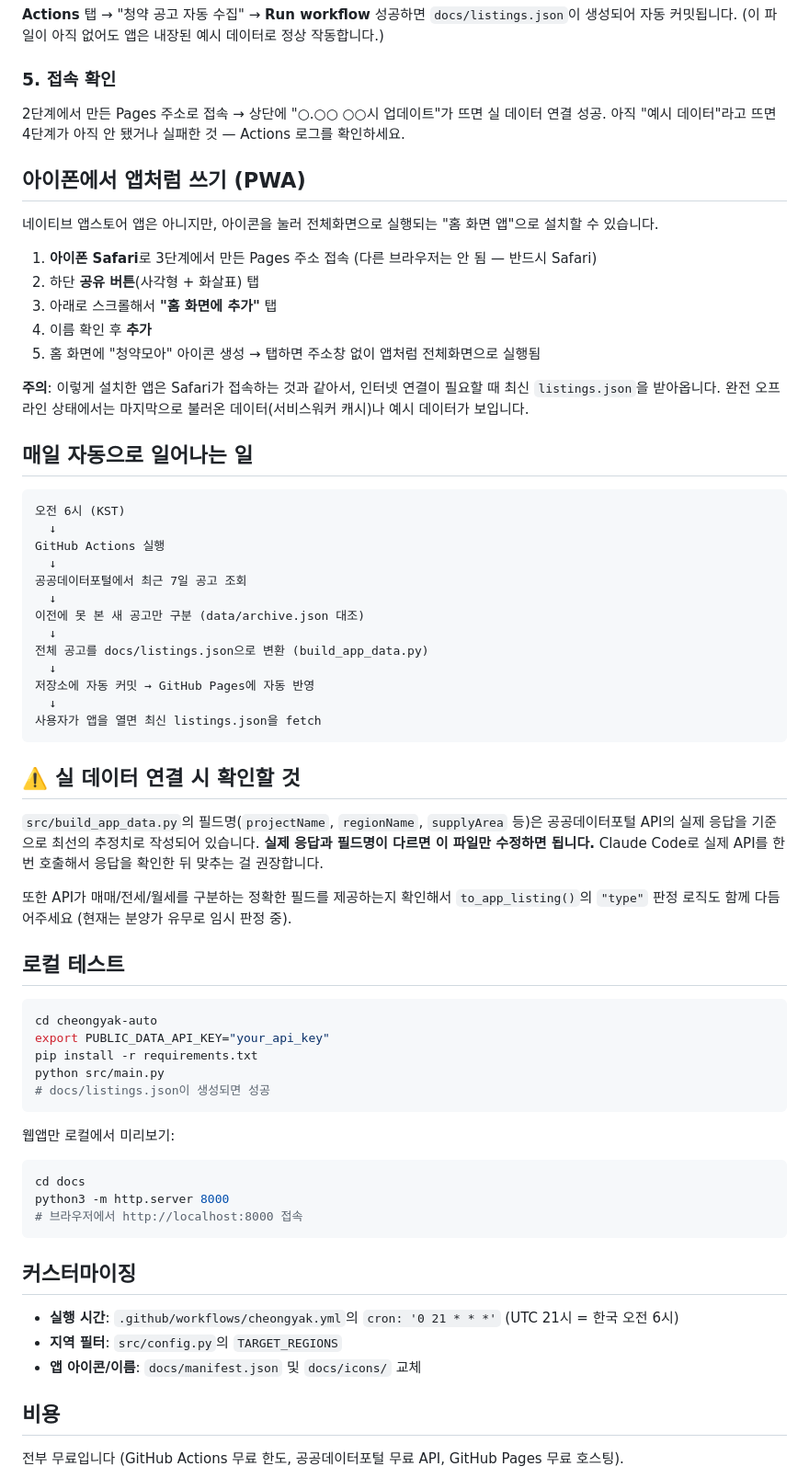
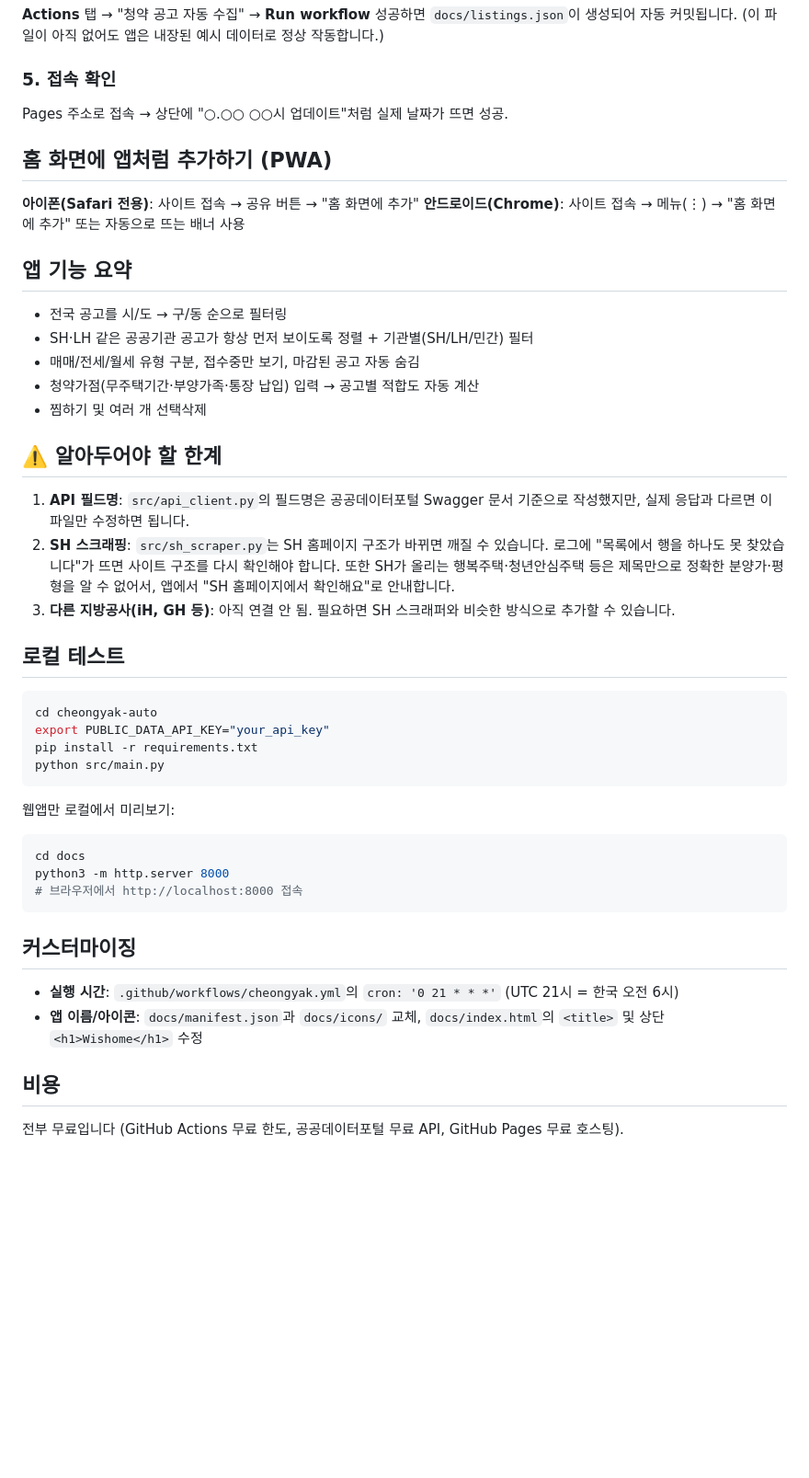
Before and after one commit to rlawlgh486-debug/cheongyak-alert, a Markdown page: README.md, the part around one of its changes. Shown at 92% size. GitHub-like rendering; blank space fills up the shorter version.

````diff
--- a/README.md
+++ b/README.md
@@ -50,49 +67,31 @@ data.go.kr 가입 → "청약홈 분양정보 조회 서비스" 검색 → 활
 (이 파일이 아직 없어도 앱은 내장된 예시 데이터로 정상 작동합니다.)
 
 ### 5. 접속 확인
-2단계에서 만든 Pages 주소로 접속 → 상단에 "○.○○ ○○시 업데이트"가 뜨면 실 데이터 연결 성공.
-아직 "예시 데이터"라고 뜨면 4단계가 아직 안 됐거나 실패한 것 — Actions 로그를 확인하세요.
+Pages 주소로 접속 → 상단에 "○.○○ ○○시 업데이트"처럼 실제 날짜가 뜨면 성공.
 
-## 아이폰에서 앱처럼 쓰기 (PWA)
+## 홈 화면에 앱처럼 추가하기 (PWA)
 
-네이티브 앱스토어 앱은 아니지만, 아이콘을 눌러 전체화면으로 실행되는 "홈 화면 앱"으로 설치할 수 있습니다.
+**아이폰(Safari 전용)**: 사이트 접속 → 공유 버튼 → "홈 화면에 추가"
+**안드로이드(Chrome)**: 사이트 접속 → 메뉴(⋮) → "홈 화면에 추가" 또는 자동으로 뜨는 배너 사용
 
-1. **아이폰 Safari**로 3단계에서 만든 Pages 주소 접속 (다른 브라우저는 안 됨 — 반드시 Safari)
-2. 하단 **공유 버튼**(사각형 + 화살표) 탭
-3. 아래로 스크롤해서 **"홈 화면에 추가"** 탭
-4. 이름 확인 후 **추가**
-5. 홈 화면에 "청약모아" 아이콘 생성 → 탭하면 주소창 없이 앱처럼 전체화면으로 실행됨
+## 앱 기능 요약
 
-**주의**: 이렇게 설치한 앱은 Safari가 접속하는 것과 같아서, 인터넷 연결이 필요할 때 최신 `listings.json`을 받아옵니다. 완전 오프라인 상태에서는 마지막으로 불러온 데이터(서비스워커 캐시)나 예시 데이터가 보입니다.
+- 전국 공고를 시/도 → 구/동 순으로 필터링
+- SH·LH 같은 공공기관 공고가 항상 먼저 보이도록 정렬 + 기관별(SH/LH/민간) 필터
+- 매매/전세/월세 유형 구분, 접수중만 보기, 마감된 공고 자동 숨김
+- 청약가점(무주택기간·부양가족·통장 납입) 입력 → 공고별 적합도 자동 계산
+- 찜하기 및 여러 개 선택삭제
 
-## 매일 자동으로 일어나는 일
+## ⚠️ 알아두어야 할 한계
 
-```
-오전 6시 (KST)
-  ↓
-GitHub Actions 실행
-  ↓
-공공데이터포털에서 최근 7일 공고 조회
-  ↓
-이전에 못 본 새 공고만 구분 (data/archive.json 대조)
-  ↓
-전체 공고를 docs/listings.json으로 변환 (build_app_data.py)
-  ↓
-저장소에 자동 커밋 → GitHub Pages에 자동 반영
-  ↓
-사용자가 앱을 열면 최신 listings.json을 fetch
-```
-
-## ⚠️ 실 데이터 연결 시 확인할 것
-
-`src/build_app_data.py`의 필드명(`projectName`, `regionName`, `supplyArea` 등)은
-공공데이터포털 API의 실제 응답을 기준으로 최선의 추정치로 작성되어 있습니다.
-**실제 응답과 필드명이 다르면 이 파일만 수정하면 됩니다.** Claude Code로 실제
-API를 한 번 호출해서 응답을 확인한 뒤 맞추는 걸 권장합니다.
-
-또한 API가 매매/전세/월세를 구분하는 정확한 필드를 제공하는지 확인해서
-`to_app_listing()`의 `"type"` 판정 로직도 함께 다듬어주세요 (현재는 분양가
-유무로 임시 판정 중).
+1. **API 필드명**: `src/api_client.py`의 필드명은 공공데이터포털 Swagger 문서 기준으로
+   작성했지만, 실제 응답과 다르면 이 파일만 수정하면 됩니다.
+2. **SH 스크래핑**: `src/sh_scraper.py`는 SH 홈페이지 구조가 바뀌면 깨질 수 있습니다.
+   로그에 "목록에서 행을 하나도 못 찾았습니다"가 뜨면 사이트 구조를 다시 확인해야 합니다.
+   또한 SH가 올리는 행복주택·청년안심주택 등은 제목만으로 정확한 분양가·평형을
+   알 수 없어서, 앱에서 "SH 홈페이지에서 확인해요"로 안내합니다.
+3. **다른 지방공사(iH, GH 등)**: 아직 연결 안 됨. 필요하면 SH 스크래퍼와 비슷한
+   방식으로 추가할 수 있습니다.
 
 ## 로컬 테스트
 
@@ -101,7 +100,6 @@ cd cheongyak-auto
 export PUBLIC_DATA_API_KEY="your_api_key"
 pip install -r requirements.txt
 python src/main.py
-# docs/listings.json이 생성되면 성공
 ```
 
 웹앱만 로컬에서 미리보기:
@@ -114,8 +112,7 @@ python3 -m http.server 8000
 ## 커스터마이징
 
 - **실행 시간**: `.github/workflows/cheongyak.yml`의 `cron: '0 21 * * *'` (UTC 21시 = 한국 오전 6시)
-- **지역 필터**: `src/config.py`의 `TARGET_REGIONS`
-- **앱 아이콘/이름**: `docs/manifest.json` 및 `docs/icons/` 교체
+- **앱 이름/아이콘**: `docs/manifest.json`과 `docs/icons/` 교체, `docs/index.html`의 `<title>` 및 상단 `<h1>Wishome</h1>` 수정
 
 ## 비용
 
````
Also changed, not shown: other parts of README.md (+32 -15 lines).
